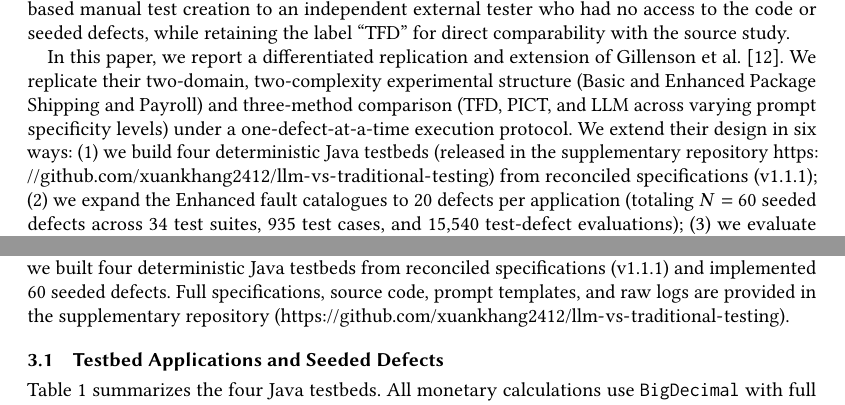
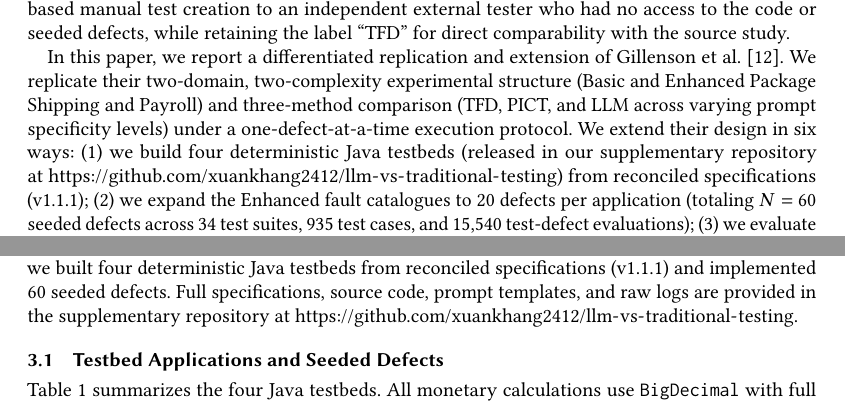
Before and after one commit to xuankhang2412/llm-vs-traditional-testing, a LaTeX paper (Paper_pack/paper.tex): two parts of pages 2 and 4 of 10, joined at a grey line, cut so that both start at the same text. Compiled offline with pdfLaTeX.

Commit message:
docs: finalize paper.tex with GitHub repository links and balanced math formatting

```diff
--- a/Paper_pack/paper.tex
+++ b/Paper_pack/paper.tex
@@ -171,7 +171,7 @@ Recent advances in generative artificial intelligence (GenAI), particularly larg
 
 To address that gap, Gillenson et al.~\cite{Gillenson2026} conducted a two-phase design science study~\cite{Hevner2004, Peffers2007} benchmarking ChatGPT-4/4o against human TFD and Microsoft PICT across Basic and Enhanced versions of a package shipping application and a payroll calculator, each seeded with 10 defects. While their study established an important comparative baseline, two methodological aspects motivate independent replication and extension. First, the primary effectiveness metric reported in their main comparison tables was the sum of failing test cases across defects (``aggregate hits''), which sums how many tests in a suite fail on each defect rather than measuring binary defect detection (whether at least one test exposes a defect); evaluating binary detection alongside failing-test counts gives a different reading in several experimental cells. Second, because the original paper published neither source code nor formal defect implementations, independent evaluation requires reconstructing an executable benchmark. Furthermore, whereas the TFD suites in Gillenson et al.~\cite{Gillenson2026} were written by the specification authors themselves, our replication assigns specification-based manual test creation to an independent external tester who had no access to the code or seeded defects, while retaining the label ``TFD'' for direct comparability with the source study.
 
-In this paper, we report a differentiated replication and extension of Gillenson et al.~\cite{Gillenson2026}. We replicate their two-domain, two-complexity experimental structure (Basic and Enhanced Package Shipping and Payroll) and three-method comparison (TFD, PICT, and LLM across varying prompt specificity levels) under a one-defect-at-a-time execution protocol. We extend their design in six ways: (1)~we build four deterministic Java testbeds (released in the supplementary repository \url{https://github.com/xuankhang2412/llm-vs-traditional-testing}) from reconciled specifications (v1.1.1); (2)~we expand the Enhanced fault catalogues to 20 defects per application (totaling $N=60$ seeded defects across 34 test suites, 935 test cases, and 15,540 test-defect evaluations); (3)~we evaluate defect-level binary detection rates alongside failing-test counts, invalid-test rates, and expected-value oracle accuracy; (4)~we classify all 60 defects into boundary, arithmetic, logic, and conditional types and compare unconstrained versus constrained PICT; (5)~we quantify multi-method hybrid unions and input-space overlap; and (6)~we record generation time to evaluate cost-effectiveness.
+In this paper, we report a differentiated replication and extension of Gillenson et al.~\cite{Gillenson2026}. We replicate their two-domain, two-complexity experimental structure (Basic and Enhanced Package Shipping and Payroll) and three-method comparison (TFD, PICT, and LLM across varying prompt specificity levels) under a one-defect-at-a-time execution protocol. We extend their design in six ways: (1)~we build four deterministic Java testbeds (released in our supplementary repository at \url{https://github.com/xuankhang2412/llm-vs-traditional-testing}) from reconciled specifications (v1.1.1); (2)~we expand the Enhanced fault catalogues to 20 defects per application (totaling $N=60$ seeded defects across 34 test suites, 935 test cases, and 15,540 test-defect evaluations); (3)~we evaluate defect-level binary detection rates alongside failing-test counts, invalid-test rates, and expected-value oracle accuracy; (4)~we classify all 60 defects into boundary, arithmetic, logic, and conditional types and compare unconstrained versus constrained PICT; (5)~we quantify multi-method hybrid unions and input-space overlap; and (6)~we record generation time to evaluate cost-effectiveness.
 
 We investigate four research questions and two hypotheses derived from the source study:
 \begin{itemize}
@@ -201,7 +201,7 @@ Closest to our work, Gillenson et al.~\cite{Gillenson2026} used a design science
 \label{sec:method}
 % Source: 01_source_paper.pdf; 02_summary.md Sections 1-9, 12; 03_defect_detection_matrix.csv; 04_defect_catalogue.md; testbed_specs.md; 06_prompts_and_logs.md; 07_known_issues.md; 08_statistical_tests_extended.csv; pict_facts.md
 
-Following the two-phase design of Gillenson et al.~\cite{Gillenson2026}, we evaluate specification-based black-box test suites across two domains (Package Shipping and Payroll) and two complexity levels (Basic and Enhanced). Because the source study published no source code and only brief defect descriptions, we built four deterministic Java testbeds from reconciled specifications (v1.1.1) and implemented 60 seeded defects. Full specifications, source code, prompt templates, and raw logs are provided in the supplementary repository (\url{https://github.com/xuankhang2412/llm-vs-traditional-testing}).
+Following the two-phase design of Gillenson et al.~\cite{Gillenson2026}, we evaluate specification-based black-box test suites across two domains (Package Shipping and Payroll) and two complexity levels (Basic and Enhanced). Because the source study published no source code and only brief defect descriptions, we built four deterministic Java testbeds from reconciled specifications (v1.1.1) and implemented 60 seeded defects. Full specifications, source code, prompt templates, and raw logs are provided in the supplementary repository at \url{https://github.com/xuankhang2412/llm-vs-traditional-testing}.
 
 \subsection{Testbed Applications and Seeded Defects}
 \label{sec:testbeds}
```
Also changed, not shown: Paper_pack/paper.tex (2 more changed lines), 1 other file.
